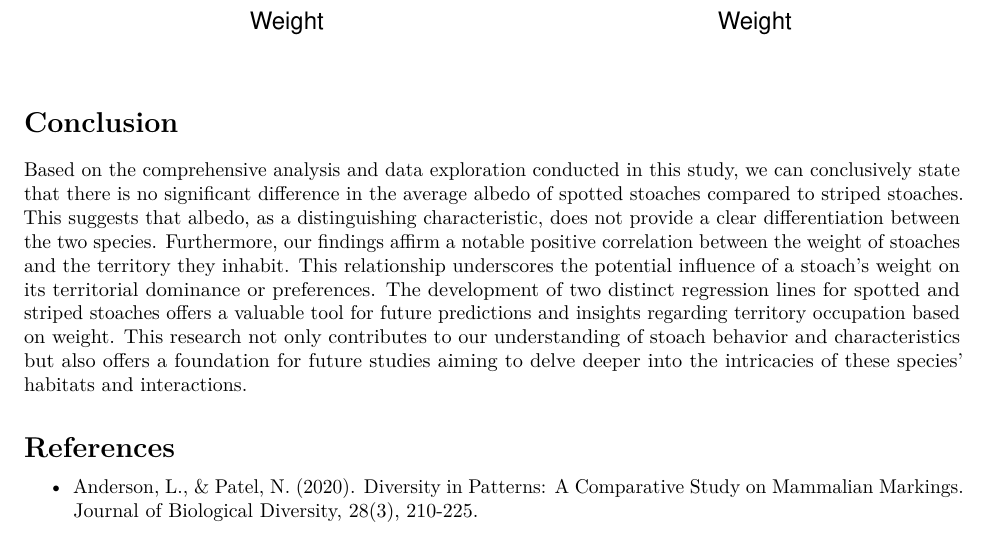
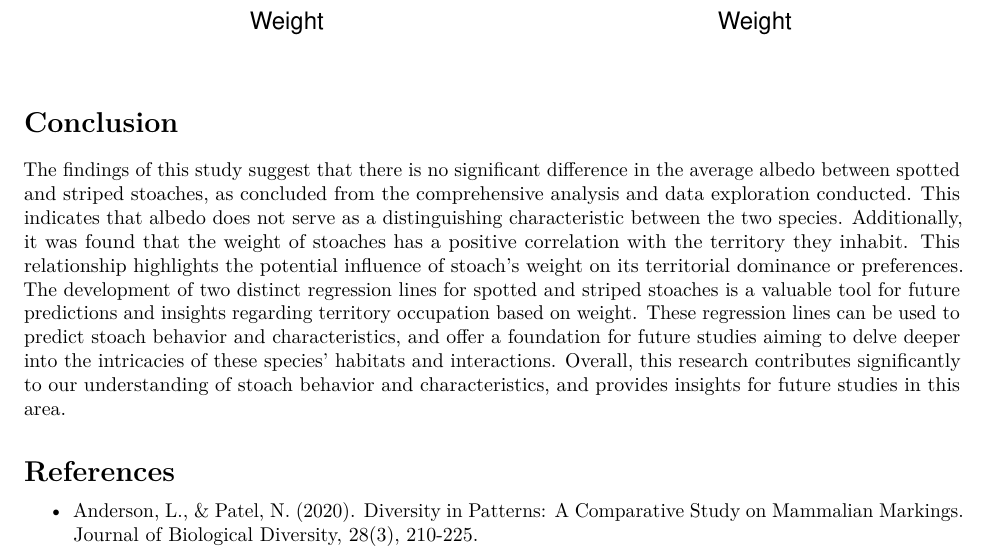
Before and after one commit to OBVillasis/STAT6170_StatisticalReport, an R Markdown document (STAT 6170 Statistical Report_47826479.Rmd): part of page 6 of 7, cut so that both start at the same text. Rendered offline with R 4.5, knitr and Pandoc, then LaTeX, with nearby package versions.

Commit message:
final output submitted as of 2023-11-03 1355PM

```diff
--- a/STAT 6170 Statistical Report_47826479.Rmd
+++ b/STAT 6170 Statistical Report_47826479.Rmd
@@ -376,7 +376,7 @@ with(subset(combined_data, Species == "Striped"), {
 
 \section {Conclusion}
 
-Based on the comprehensive analysis and data exploration conducted in this study, we can conclusively state that there is no significant difference in the average albedo of spotted stoaches compared to striped stoaches. This suggests that albedo, as a distinguishing characteristic, does not provide a clear differentiation between the two species. Furthermore, our findings affirm a notable positive correlation between the weight of stoaches and the territory they inhabit. This relationship underscores the potential influence of a stoach's weight on its territorial dominance or preferences. The development of two distinct regression lines for spotted and striped stoaches offers a valuable tool for future predictions and insights regarding territory occupation based on weight. This research not only contributes to our understanding of stoach behavior and characteristics but also offers a foundation for future studies aiming to delve deeper into the intricacies of these species' habitats and interactions.
+The findings of this study suggest that there is no significant difference in the average albedo between spotted and striped stoaches, as concluded from the comprehensive analysis and data exploration conducted. This indicates that albedo does not serve as a distinguishing characteristic between the two species. Additionally, it was found that the weight of stoaches has a positive correlation with the territory they inhabit. This relationship highlights the potential influence of stoach's weight on its territorial dominance or preferences. The development of two distinct regression lines for spotted and striped stoaches is a valuable tool for future predictions and insights regarding territory occupation based on weight. These regression lines can be used to predict stoach behavior and characteristics, and offer a foundation for future studies aiming to delve deeper into the intricacies of these species' habitats and interactions. Overall, this research contributes significantly to our understanding of stoach behavior and characteristics, and provides insights for future studies in this area.
 
 
 \section {References}
```
Also changed, not shown: STAT-6170-Statistical-Report_47826479.pdf.
